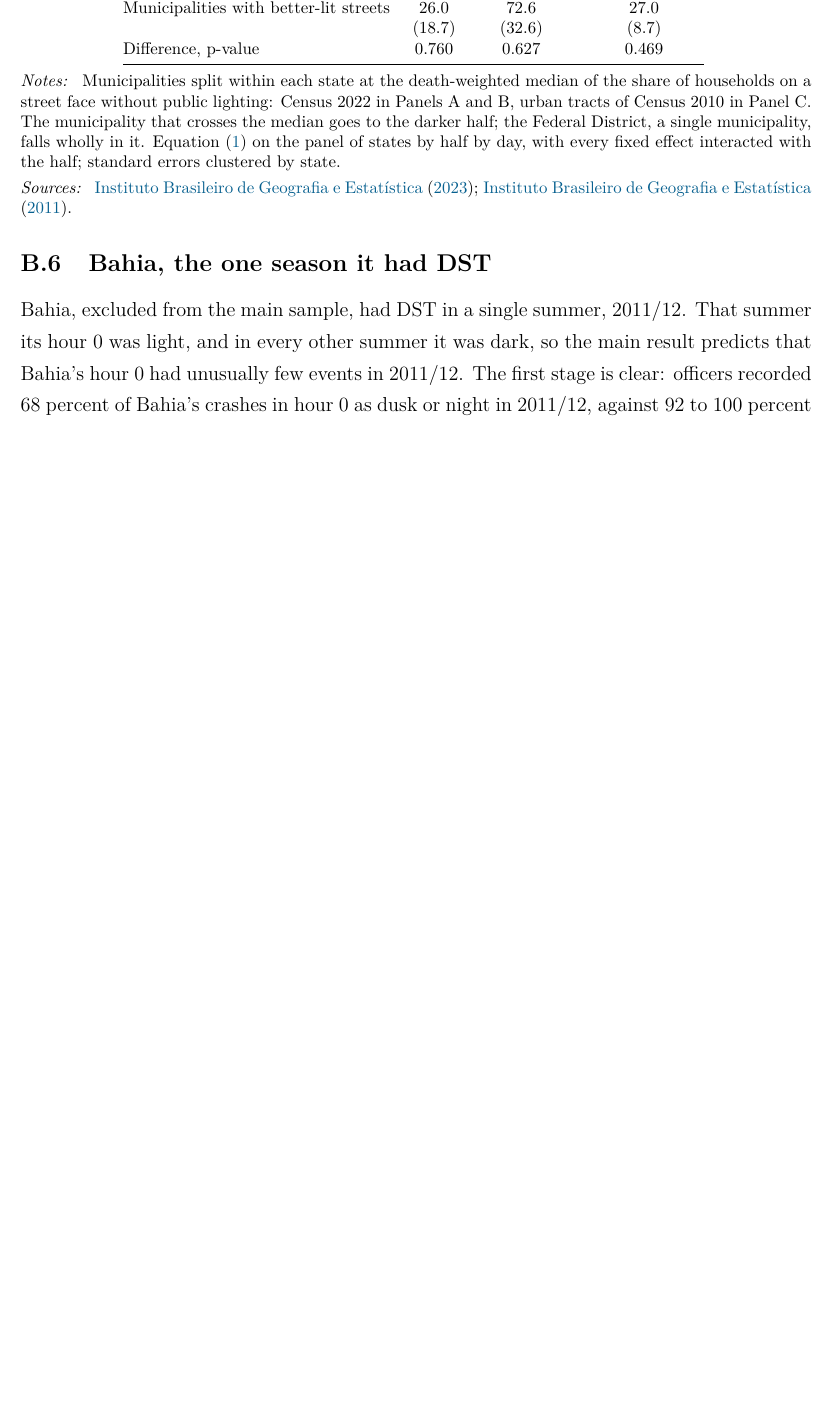
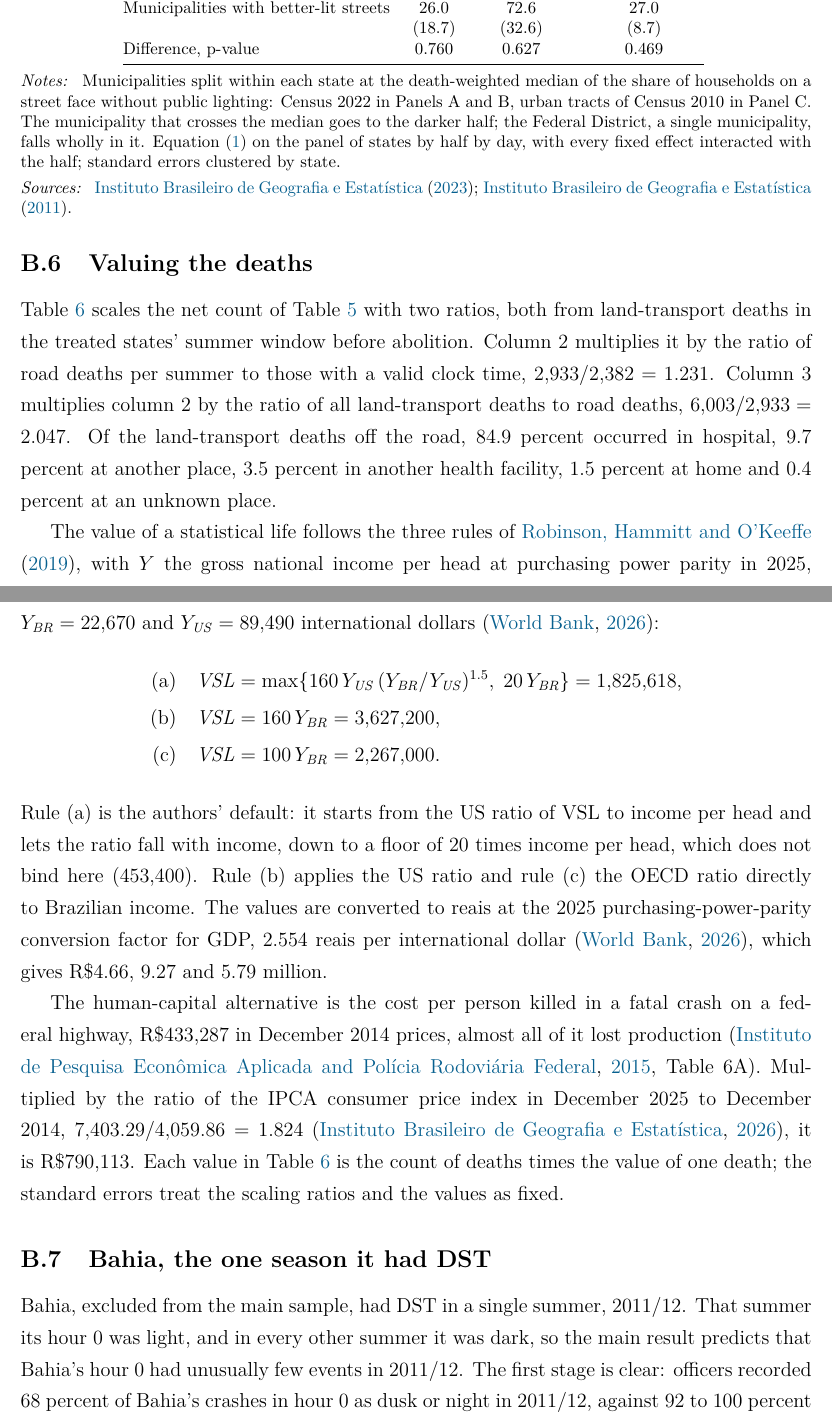
Before and after one commit to FredieDidier/DaylightSaving, a LaTeX paper (latex/paper_wp.tex, which reads latex/sections/appendix_body.tex): part of page 45 of 50 before the commit and two parts of pages 45 and 46 of 51 after it, the two joined at a grey line, cut so that both start at the same text, the shorter picture padded with empty space. Compiled offline with pdfLaTeX.

Commit message:
Clarify off-road deaths in the cost; add VSL formula and valuation appendix
- Cost: column 3 of Table 6 adds all deaths off the road (85 percent in
  hospital), not only hospital deaths; wording fixed in the introduction,
  Table 6 note, Section VI and the conclusion.
- Body: inline VSL formula, VSL_BR = 160 Y_US (Y_BR/Y_US)^1.5, with a pointer
  to the appendix.
- Online Appendix B6, "Valuing the deaths": scaling ratios (1.231 and 2.047),
  place of death off the road, the three rules of Robinson, Hammitt and
  O'Keeffe (2019) with their inputs (World Bank GNI per head at PPP and PPP
  factor, 2025), and the Ipea cost per death brought to December 2025 by the
  IPCA. All values rechecked against the sources and recomputed by hand.
- No estimate changed; PDFs rebuilt.

Co-Authored-By: Claude Opus 5.5 <noreply@anthropic.com>

```diff
--- a/latex/sections/appendix_body.tex
+++ b/latex/sections/appendix_body.tex
@@ -204,6 +204,20 @@ Panel A of Table~\ref{tab:dose} scales the reduced form by the first stage. An h
 
 If darkness kills pedestrians, street lighting should blunt the effect. Table~\ref{tab:lighting} splits the municipalities of each state into a darker and a better-lit half by the share of households on streets without public lighting. With the 2022 Census, the estimate for road deaths is 40.8 log points (10.3) in the darker half and 14.1 (15.6) in the better-lit half; the difference has the predicted sign but $p=0.16$. With the 2010 Census the gap is smaller (34.7 against 26.0). The halves also differ in the hour before sunset, whose light changed only in degree (Panel B), so the split may capture other differences between municipalities. I read the table as consistent with a role for street lighting, not as evidence of one.
 
+\subsection{Valuing the deaths}\label{app:cost}
+
+Table~\ref{tab:cost} scales the net count of Table~\ref{tab:excess} with two ratios, both from land-transport deaths in the treated states' summer window before abolition. Column 2 multiplies it by the ratio of road deaths per summer to those with a valid clock time, $2{,}933/2{,}382 = 1.231$. Column 3 multiplies column 2 by the ratio of all land-transport deaths to road deaths, $6{,}003/2{,}933 = 2.047$. Of the land-transport deaths off the road, 84.9 percent occurred in hospital, 9.7 percent at another place, 3.5 percent in another health facility, 1.5 percent at home and 0.4 percent at an unknown place. % total_cost.rds, scale; SIM LOCOCOR, treated summer window, 2008/09-2018/19.
+
+The value of a statistical life follows the three rules of \citet{robinson2019valuing}, with $Y$ the gross national income per head at purchasing power parity in 2025, $Y_{\mathit{BR}} = 22{,}670$ and $Y_{\mathit{US}} = 89{,}490$ international dollars \citep{worldbank2026wdi}:
+\begin{align*}
+  \text{(a)}\quad \mathit{VSL} &= \max\{160\, Y_{\mathit{US}}\, (Y_{\mathit{BR}}/Y_{\mathit{US}})^{1.5},\; 20\, Y_{\mathit{BR}}\} = 1{,}825{,}618, \\
+  \text{(b)}\quad \mathit{VSL} &= 160\, Y_{\mathit{BR}} = 3{,}627{,}200, \\
+  \text{(c)}\quad \mathit{VSL} &= 100\, Y_{\mathit{BR}} = 2{,}267{,}000.
+\end{align*}
+Rule (a) is the authors' default: it starts from the US ratio of VSL to income per head and lets the ratio fall with income, down to a floor of 20 times income per head, which does not bind here (453,400). Rule (b) applies the US ratio and rule (c) the OECD ratio directly to Brazilian income. The values are converted to reais at the 2025 purchasing-power-parity conversion factor for GDP, 2.554 reais per international dollar \citep{worldbank2026wdi}, which gives R\$4.66, 9.27 and 5.79 million.
+
+The human-capital alternative is the cost per person killed in a fatal crash on a federal highway, R\$433,287 in December 2014 prices, almost all of it lost production \citep[Table 6A]{ipea2015acidentes}. Multiplied by the ratio of the IPCA consumer price index in December 2025 to December 2014, $7{,}403.29/4{,}059.86 = 1.824$ \citep{ibge2026ipca}, it is R\$790,113. Each value in Table~\ref{tab:cost} is the count of deaths times the value of one death; the standard errors treat the scaling ratios and the values as fixed.
+
 \subsection{Bahia, the one season it had DST}
 
 \begin{figure}[tbp]
```
Also changed, not shown: latex/sections/body.tex (+7 -7 lines).
